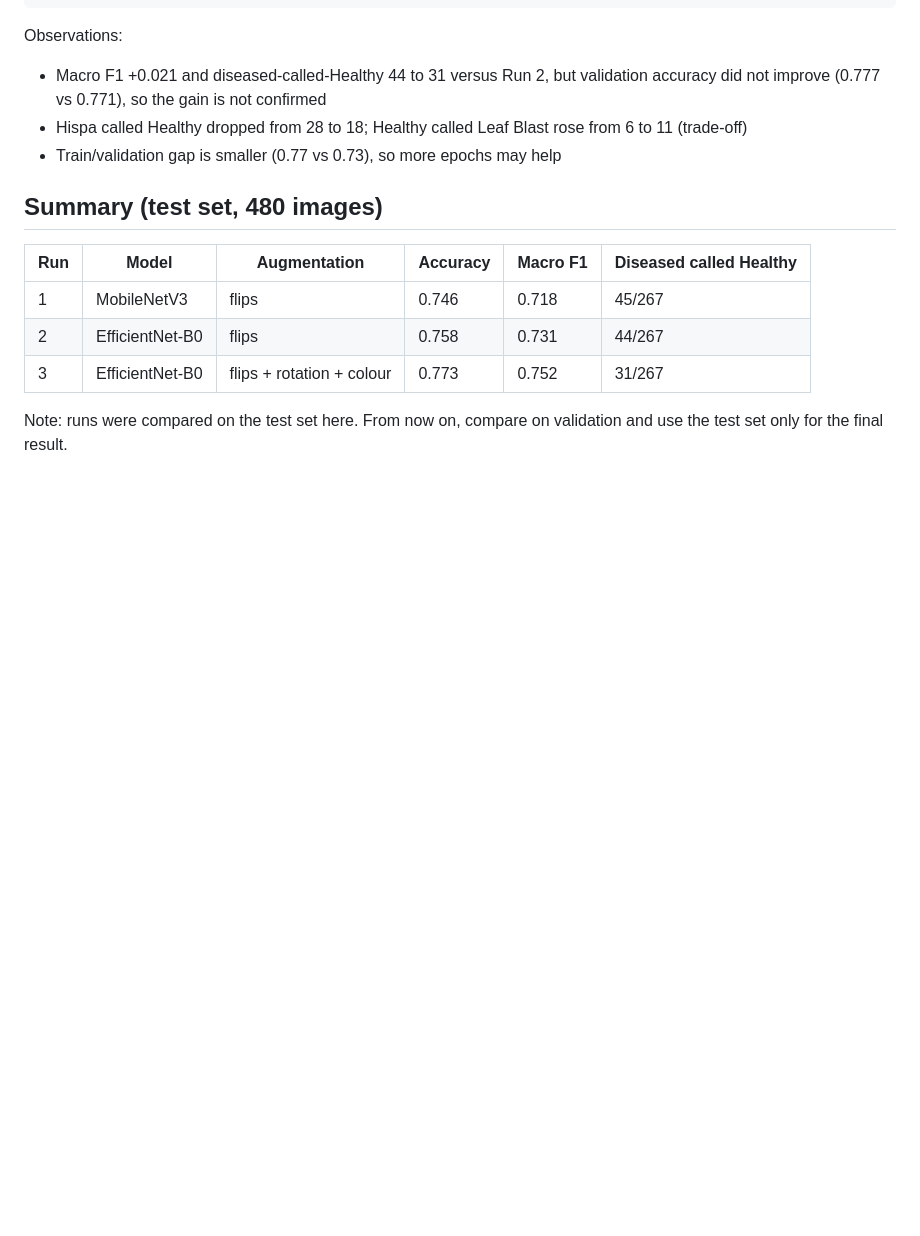
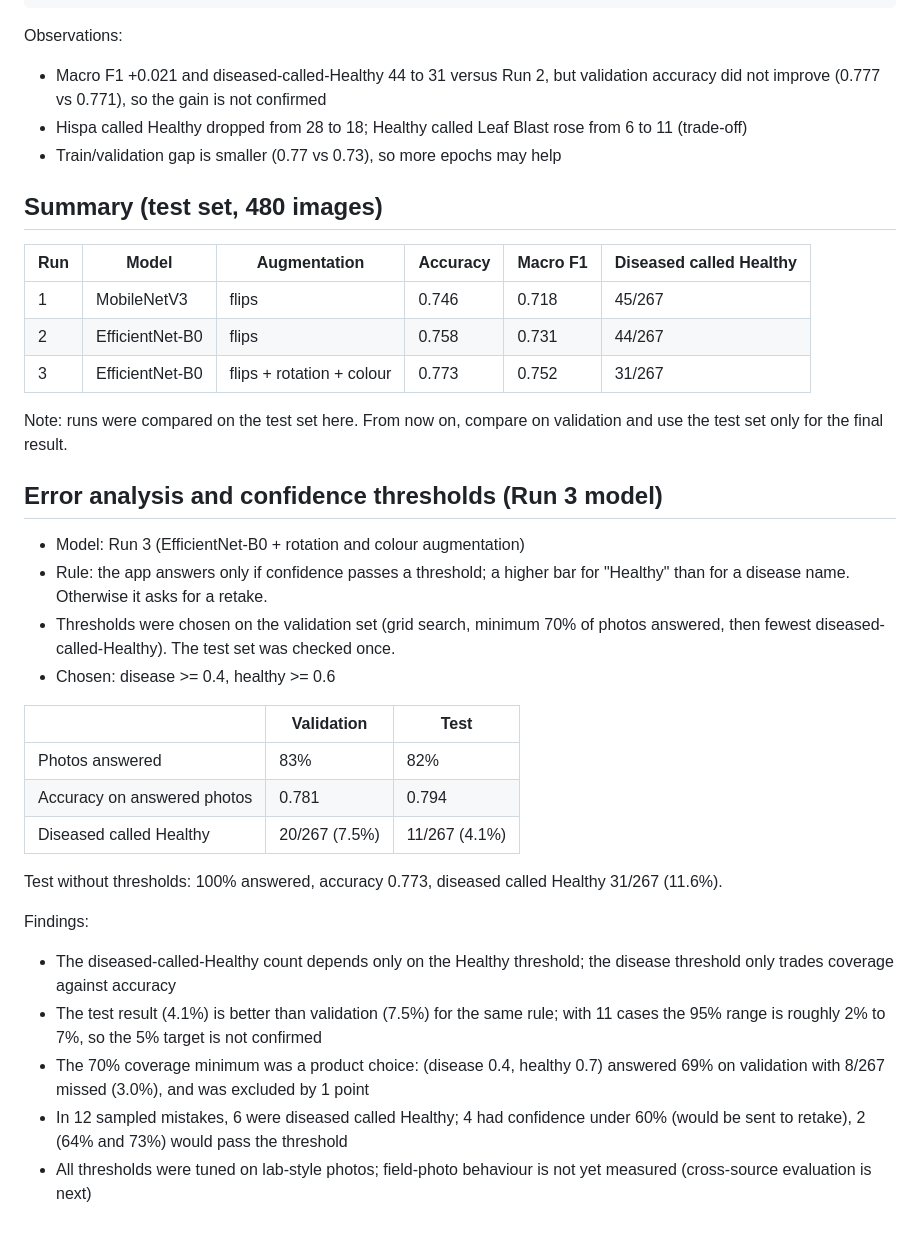
Before and after one commit to Aysaal191666/crop-doctor, a Markdown page: docs/experiments.md, the part around the change. GitHub-like rendering; blank space fills up the shorter version.

Commit message:
Record error analysis and confidence thresholds

```diff
--- a/docs/experiments.md
+++ b/docs/experiments.md
@@ -91,3 +91,26 @@ Observations:
 | 3 | EfficientNet-B0 | flips + rotation + colour | 0.773 | 0.752 | 31/267 |
 
 Note: runs were compared on the test set here. From now on, compare on validation and use the test set only for the final result.
+
+
+
+## Error analysis and confidence thresholds (Run 3 model)
+- Model: Run 3 (EfficientNet-B0 + rotation and colour augmentation)
+- Rule: the app answers only if confidence passes a threshold; a higher bar for "Healthy" than for a disease name. Otherwise it asks for a retake.
+- Thresholds were chosen on the validation set (grid search, minimum 70% of photos answered, then fewest diseased-called-Healthy). The test set was checked once.
+- Chosen: disease >= 0.4, healthy >= 0.6
+
+| | Validation | Test |
+|---|---|---|
+| Photos answered | 83% | 82% |
+| Accuracy on answered photos | 0.781 | 0.794 |
+| Diseased called Healthy | 20/267 (7.5%) | 11/267 (4.1%) |
+
+Test without thresholds: 100% answered, accuracy 0.773, diseased called Healthy 31/267 (11.6%).
+
+Findings:
+- The diseased-called-Healthy count depends only on the Healthy threshold; the disease threshold only trades coverage against accuracy
+- The test result (4.1%) is better than validation (7.5%) for the same rule; with 11 cases the 95% range is roughly 2% to 7%, so the 5% target is not confirmed
+- The 70% coverage minimum was a product choice: (disease 0.4, healthy 0.7) answered 69% on validation with 8/267 missed (3.0%), and was excluded by 1 point
+- In 12 sampled mistakes, 6 were diseased called Healthy; 4 had confidence under 60% (would be sent to retake), 2 (64% and 73%) would pass the threshold
+- All thresholds were tuned on lab-style photos; field-photo behaviour is not yet measured (cross-source evaluation is next)
```
